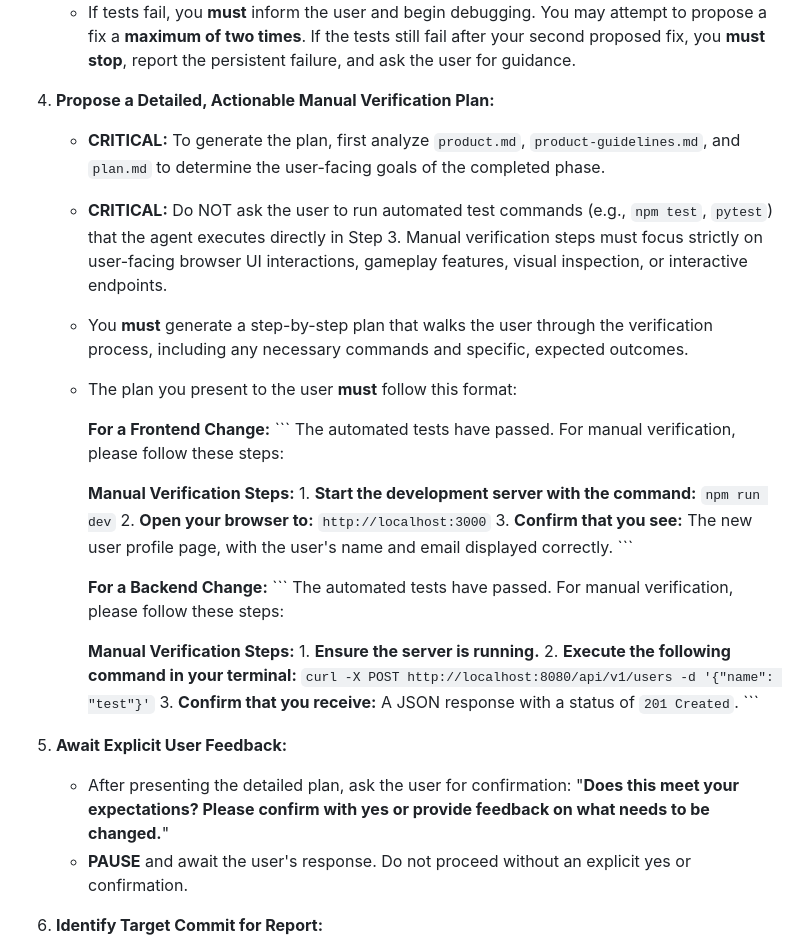
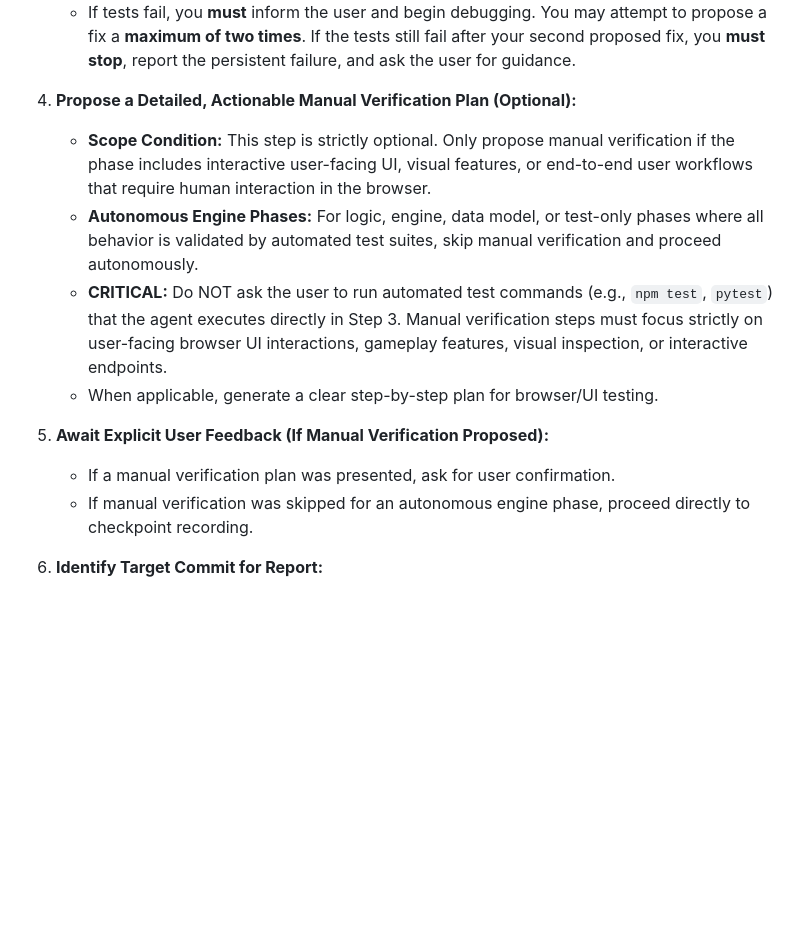
Before and after one commit to dpaul/elemental-mayhem, a Markdown page: conductor/workflow.md, the part around the change. Drawn GitHub-style; blank space fills up the shorter version.

Commit message:
docs(conductor): update workflow to make manual verification optional for engine phases

````diff
--- a/conductor/workflow.md
+++ b/conductor/workflow.md
@@ -151,40 +151,17 @@ that also concludes a phase in `plan.md`.
         fail after your second proposed fix, you **must stop**, report the
         persistent failure, and ask the user for guidance.
 
-4.  **Propose a Detailed, Actionable Manual Verification Plan:**
+4.  **Propose a Detailed, Actionable Manual Verification Plan (Optional):**
 
-    -   **CRITICAL:** To generate the plan, first analyze `product.md`,
-        `product-guidelines.md`, and `plan.md` to determine the user-facing
-        goals of the completed phase.
+    -   **Scope Condition:** This step is strictly optional. Only propose manual verification if the phase includes interactive user-facing UI, visual features, or end-to-end user workflows that require human interaction in the browser.
+    -   **Autonomous Engine Phases:** For logic, engine, data model, or test-only phases where all behavior is validated by automated test suites, skip manual verification and proceed autonomously.
     -   **CRITICAL:** Do NOT ask the user to run automated test commands (e.g., `npm test`, `pytest`) that the agent executes directly in Step 3. Manual verification steps must focus strictly on user-facing browser UI interactions, gameplay features, visual inspection, or interactive endpoints.
-    -   You **must** generate a step-by-step plan that walks the user through
-        the verification process, including any necessary commands and specific,
-        expected outcomes.
-    -   The plan you present to the user **must** follow this format:
+    -   When applicable, generate a clear step-by-step plan for browser/UI testing.
 
-        **For a Frontend Change:** ``` The automated tests have passed. For
-        manual verification, please follow these steps:
+5.  **Await Explicit User Feedback (If Manual Verification Proposed):**
 
-        **Manual Verification Steps:** 1. **Start the development server with
-        the command:** `npm run dev` 2. **Open your browser to:**
-        `http://localhost:3000` 3. **Confirm that you see:** The new user
-        profile page, with the user's name and email displayed correctly. ```
-
-        **For a Backend Change:** ``` The automated tests have passed. For
-        manual verification, please follow these steps:
-
-        **Manual Verification Steps:** 1. **Ensure the server is running.** 2.
-        **Execute the following command in your terminal:** `curl -X POST
-        http://localhost:8080/api/v1/users -d '{"name": "test"}'` 3. **Confirm
-        that you receive:** A JSON response with a status of `201 Created`. ```
-
-5.  **Await Explicit User Feedback:**
-
-    -   After presenting the detailed plan, ask the user for confirmation:
-        "**Does this meet your expectations? Please confirm with yes or provide
-        feedback on what needs to be changed.**"
-    -   **PAUSE** and await the user's response. Do not proceed without an
-        explicit yes or confirmation.
+    -   If a manual verification plan was presented, ask for user confirmation.
+    -   If manual verification was skipped for an autonomous engine phase, proceed directly to checkpoint recording.
 
 6.  **Identify Target Commit for Report:**
 
````
